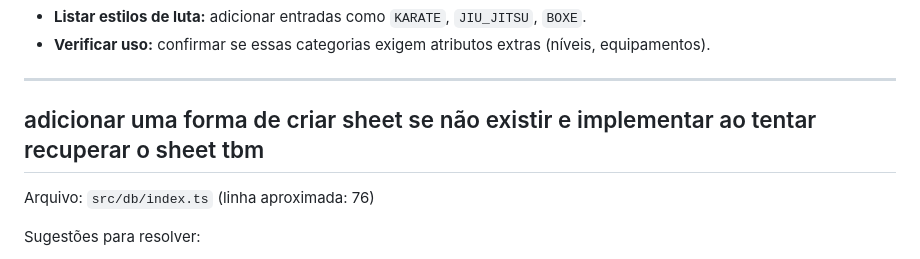
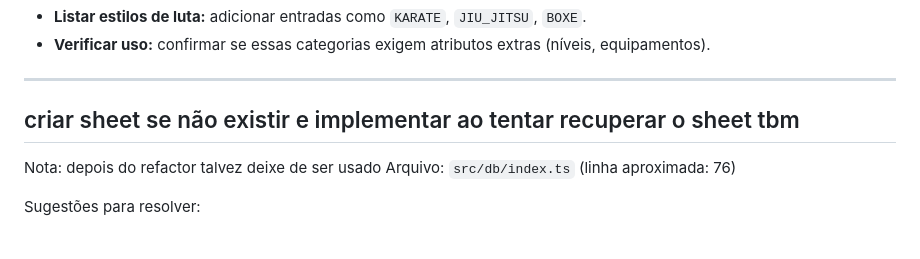
Before and after one commit to StephHoel/RPG-Kings, a Markdown page: docs/TODOs.md, the part around the change. Rendered like a GitHub page.

Commit message:
feat(docs): update TODO to clarify sheet creation and retrieval implementation

```diff
--- a/docs/TODOs.md
+++ b/docs/TODOs.md
@@ -113,8 +113,9 @@ Sugestões para resolver:
 
 ---
 
-## adicionar uma forma de criar sheet se não existir e implementar ao tentar recuperar o sheet tbm
+## criar sheet se não existir e implementar ao tentar recuperar o sheet tbm
 
+Nota: depois do refactor talvez deixe de ser usado
 Arquivo: `src/db/index.ts` (linha aproximada: 76)
 
 Sugestões para resolver:
```
